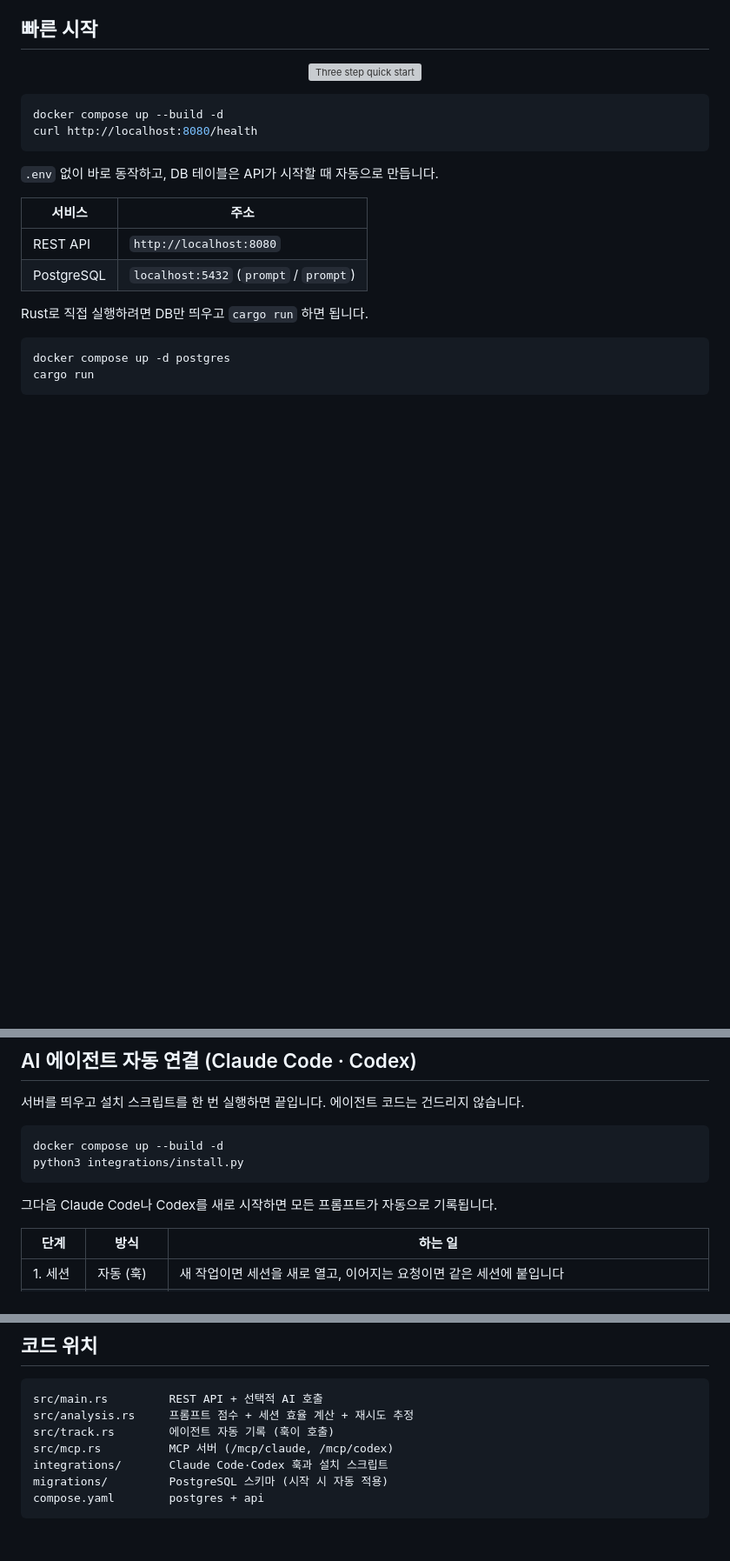
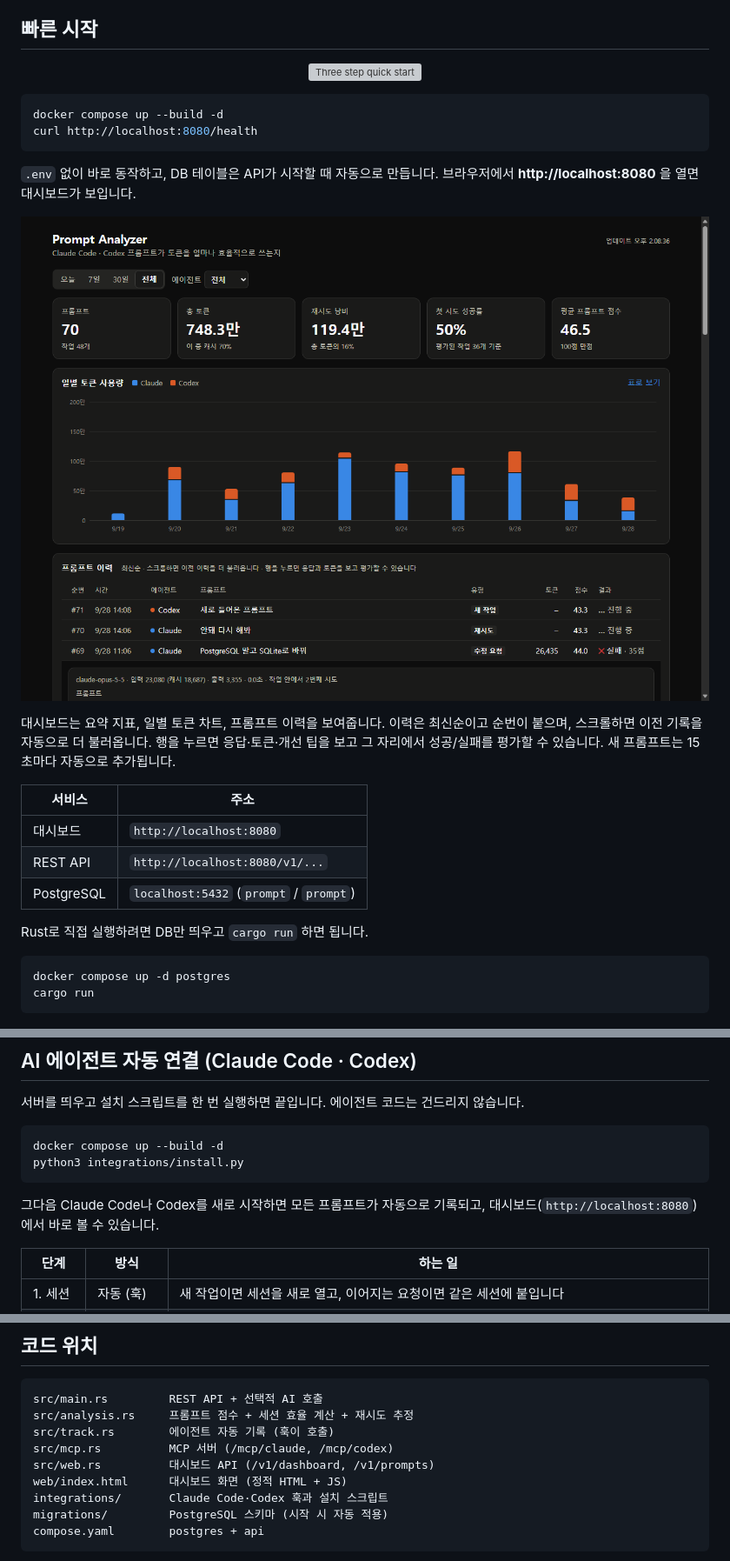
Before and after one commit to qmdch1/prompt_analyzer, a Markdown page: README.md, 3 parts joined by grey strips. Shown at 87% size. Drawn GitHub-style; pictures changed too: docs/images/dashboard.png (added); blank space fills up the shorter version; grey boxes are pictures that could not be loaded.

````diff
--- a/README.md
+++ b/README.md
@@ -45,11 +45,18 @@ docker compose up --build -d
 curl http://localhost:8080/health
 ```
 
-`.env` 없이 바로 동작하고, DB 테이블은 API가 시작할 때 자동으로 만듭니다.
+`.env` 없이 바로 동작하고, DB 테이블은 API가 시작할 때 자동으로 만듭니다. 브라우저에서 **http://localhost:8080** 을 열면 대시보드가 보입니다.
+
+<p align="center">
+  <img src="docs/images/dashboard.png" alt="Prompt Analyzer dashboard" width="100%" />
+</p>
+
+대시보드는 요약 지표, 일별 토큰 차트, 프롬프트 이력을 보여줍니다. 이력은 최신순이고 순번이 붙으며, 스크롤하면 이전 기록을 자동으로 더 불러옵니다. 행을 누르면 응답·토큰·개선 팁을 보고 그 자리에서 성공/실패를 평가할 수 있습니다. 새 프롬프트는 15초마다 자동으로 추가됩니다.
 
 | 서비스 | 주소 |
 |---|---|
-| REST API | `http://localhost:8080` |
+| 대시보드 | `http://localhost:8080` |
+| REST API | `http://localhost:8080/v1/...` |
 | PostgreSQL | `localhost:5432` (`prompt` / `prompt`) |
 
 Rust로 직접 실행하려면 DB만 띄우고 `cargo run` 하면 됩니다.
@@ -68,7 +75,7 @@ docker compose up --build -d
 python3 integrations/install.py
 ```
 
-그다음 Claude Code나 Codex를 새로 시작하면 모든 프롬프트가 자동으로 기록됩니다.
+그다음 Claude Code나 Codex를 새로 시작하면 모든 프롬프트가 자동으로 기록되고, 대시보드(`http://localhost:8080`)에서 바로 볼 수 있습니다.
 
 | 단계 | 방식 | 하는 일 |
 |---|---|---|
@@ -148,6 +155,8 @@ src/main.rs         REST API + 선택적 AI 호출
 src/analysis.rs     프롬프트 점수 + 세션 효율 계산 + 재시도 추정
 src/track.rs        에이전트 자동 기록 (훅이 호출)
 src/mcp.rs          MCP 서버 (/mcp/claude, /mcp/codex)
+src/web.rs          대시보드 API (/v1/dashboard, /v1/prompts)
+web/index.html      대시보드 화면 (정적 HTML + JS)
 integrations/       Claude Code·Codex 훅과 설치 스크립트
 migrations/         PostgreSQL 스키마 (시작 시 자동 적용)
 compose.yaml        postgres + api
````
Also changed, not shown: 8 other files.
